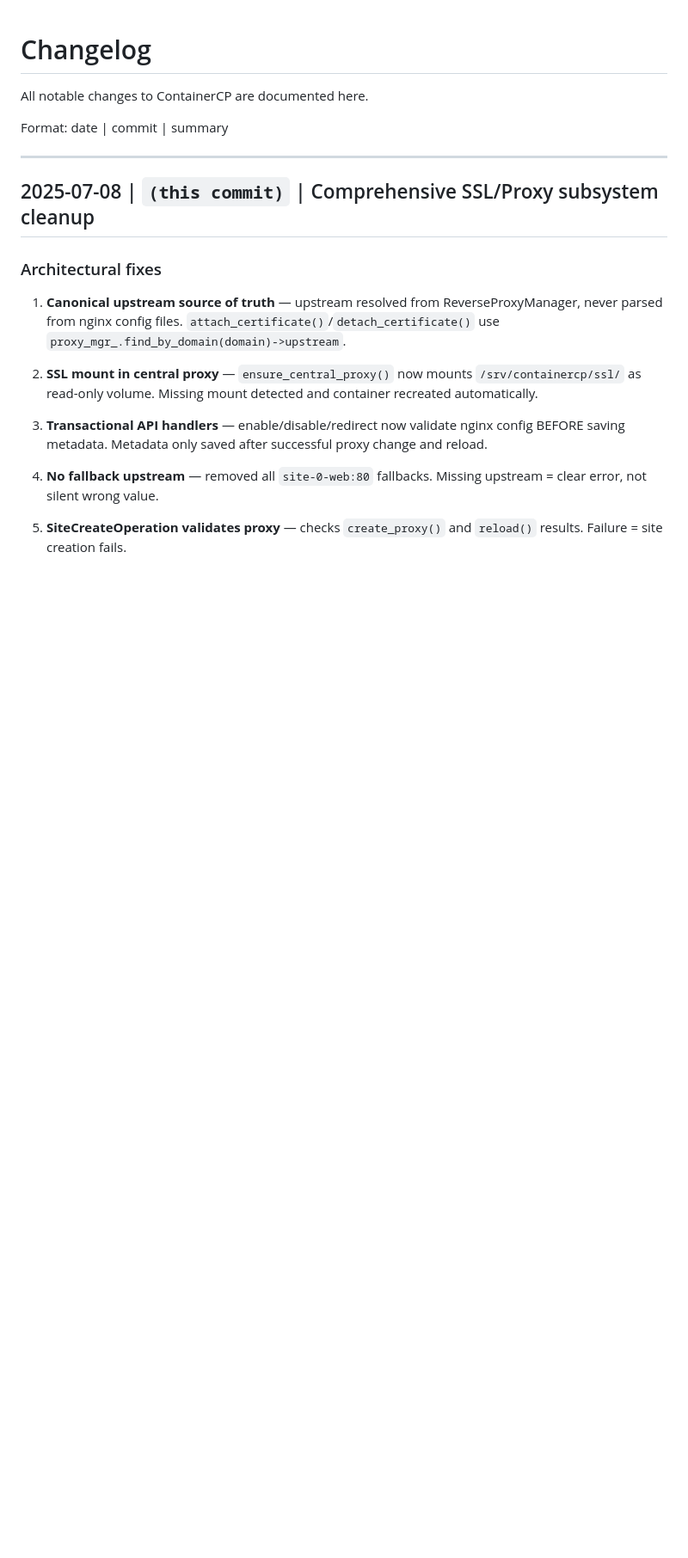
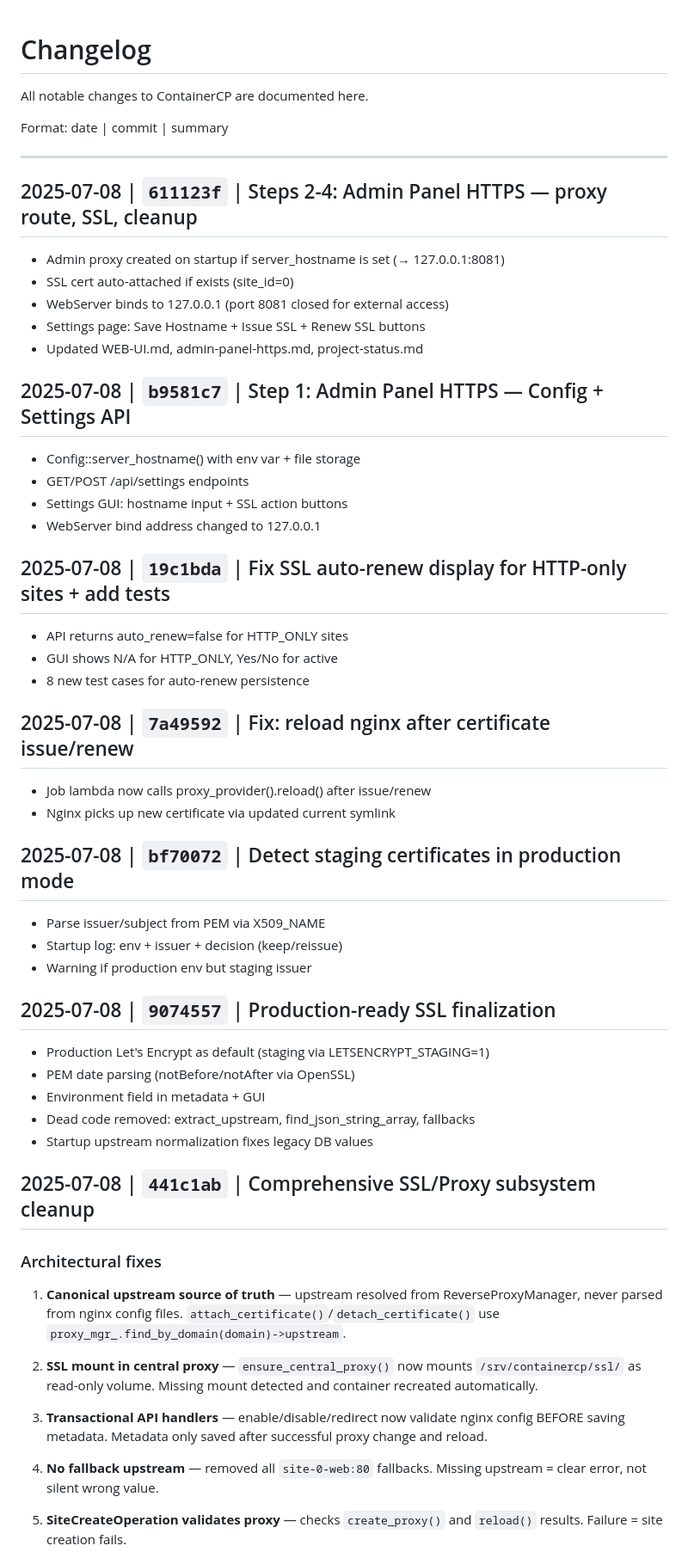
Before and after one commit to powern/containercp, a Markdown page: CHANGELOG.md, the part around the change. Shown at 86% size. Rendered like a GitHub page; blank space fills up the shorter version.

Commit message:
Update CHANGELOG with Admin Panel HTTPS steps 1-4

```diff
--- a/CHANGELOG.md
+++ b/CHANGELOG.md
@@ -6,7 +6,41 @@ Format: date | commit | summary
 
 ---
 
-## 2025-07-08 | `(this commit)` | Comprehensive SSL/Proxy subsystem cleanup
+## 2025-07-08 | `611123f` | Steps 2-4: Admin Panel HTTPS — proxy route, SSL, cleanup
+- Admin proxy created on startup if server_hostname is set (→ 127.0.0.1:8081)
+- SSL cert auto-attached if exists (site_id=0)
+- WebServer binds to 127.0.0.1 (port 8081 closed for external access)
+- Settings page: Save Hostname + Issue SSL + Renew SSL buttons
+- Updated WEB-UI.md, admin-panel-https.md, project-status.md
+
+## 2025-07-08 | `b9581c7` | Step 1: Admin Panel HTTPS — Config + Settings API
+- Config::server_hostname() with env var + file storage
+- GET/POST /api/settings endpoints
+- Settings GUI: hostname input + SSL action buttons
+- WebServer bind address changed to 127.0.0.1
+
+## 2025-07-08 | `19c1bda` | Fix SSL auto-renew display for HTTP-only sites + add tests
+- API returns auto_renew=false for HTTP_ONLY sites
+- GUI shows N/A for HTTP_ONLY, Yes/No for active
+- 8 new test cases for auto-renew persistence
+
+## 2025-07-08 | `7a49592` | Fix: reload nginx after certificate issue/renew
+- Job lambda now calls proxy_provider().reload() after issue/renew
+- Nginx picks up new certificate via updated current symlink
+
+## 2025-07-08 | `bf70072` | Detect staging certificates in production mode
+- Parse issuer/subject from PEM via X509_NAME
+- Startup log: env + issuer + decision (keep/reissue)
+- Warning if production env but staging issuer
+
+## 2025-07-08 | `9074557` | Production-ready SSL finalization
+- Production Let's Encrypt as default (staging via LETSENCRYPT_STAGING=1)
+- PEM date parsing (notBefore/notAfter via OpenSSL)
+- Environment field in metadata + GUI
+- Dead code removed: extract_upstream, find_json_string_array, fallbacks
+- Startup upstream normalization fixes legacy DB values
+
+## 2025-07-08 | `441c1ab` | Comprehensive SSL/Proxy subsystem cleanup
 
 ### Architectural fixes
 
```
